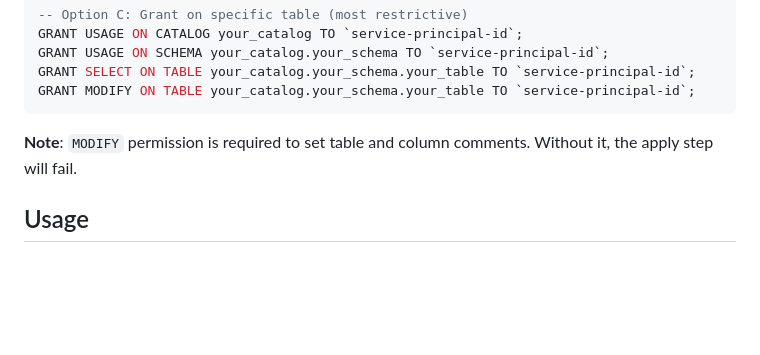
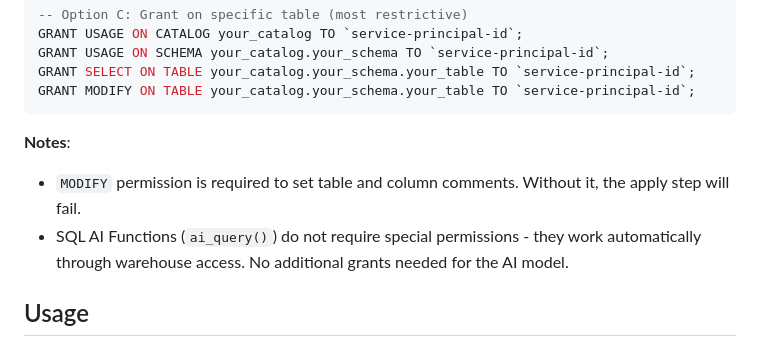
Before and after one commit to lawrence-kyei-databricks/uc-description-generator, a Markdown page: README.md, the part around the change. GitHub-like rendering; blank space fills up the shorter version.

Commit message:
Clarify SQL AI Functions permissions in README
Added note that SQL AI Functions (ai_query()) do not require special
permissions or grants. They work automatically through warehouse access,
unlike Foundation Model REST API which requires explicit permissions.

This simplifies the permission model - users only need:
- Warehouse USAGE
- Governance table access
- SELECT + MODIFY on tables to document

No additional model endpoint permissions needed.

🤖 Generated with [Claude Code](https://claude.com/claude-code)

Co-Authored-By: Claude <noreply@anthropic.com>

````diff
--- a/README.md
+++ b/README.md
@@ -146,7 +146,9 @@ GRANT SELECT ON TABLE your_catalog.your_schema.your_table TO `service-principal-
 GRANT MODIFY ON TABLE your_catalog.your_schema.your_table TO `service-principal-id`;
 ```
 
-**Note**: `MODIFY` permission is required to set table and column comments. Without it, the apply step will fail.
+**Notes**:
+- `MODIFY` permission is required to set table and column comments. Without it, the apply step will fail.
+- SQL AI Functions (`ai_query()`) do not require special permissions - they work automatically through warehouse access. No additional grants needed for the AI model.
 
 ## Usage
 
````
